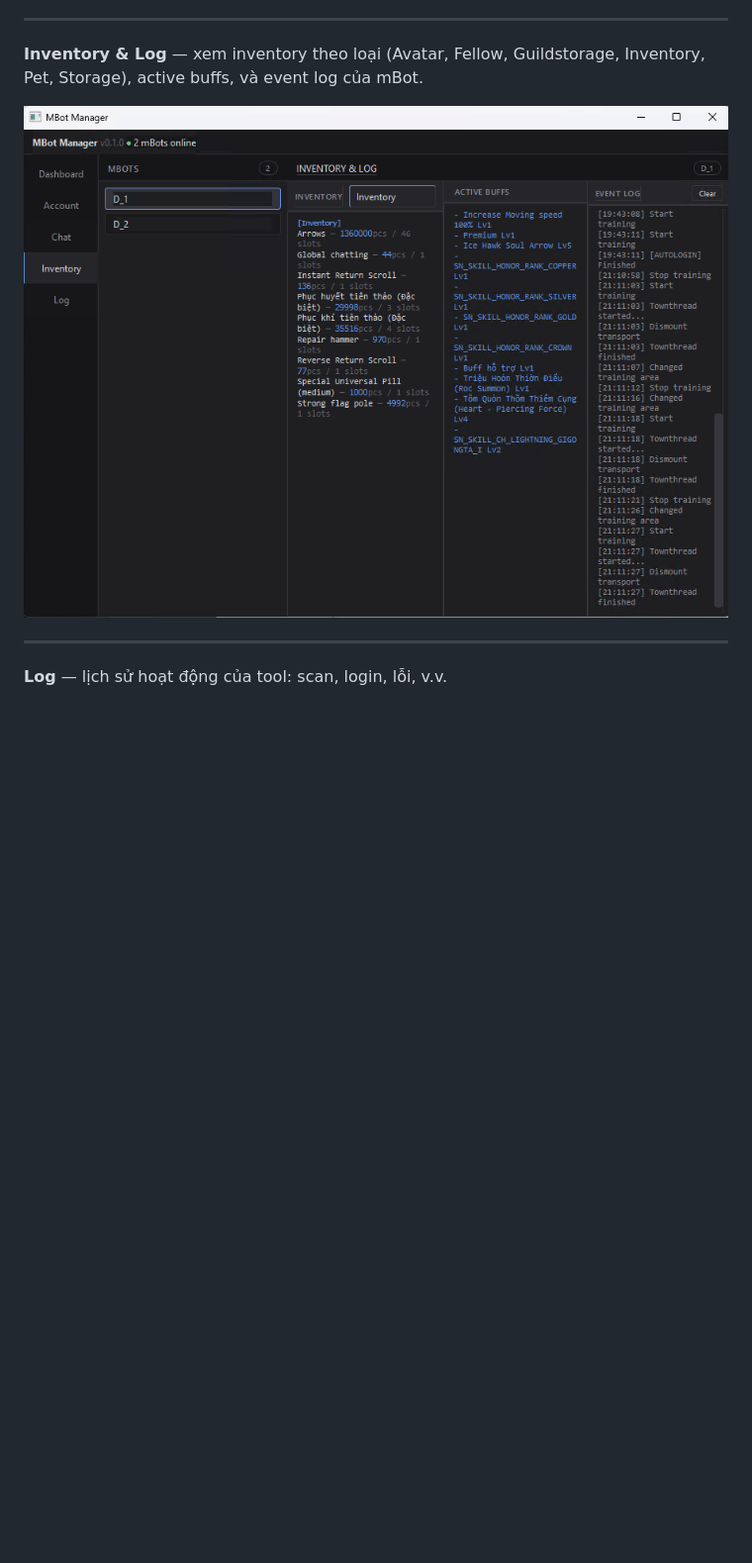
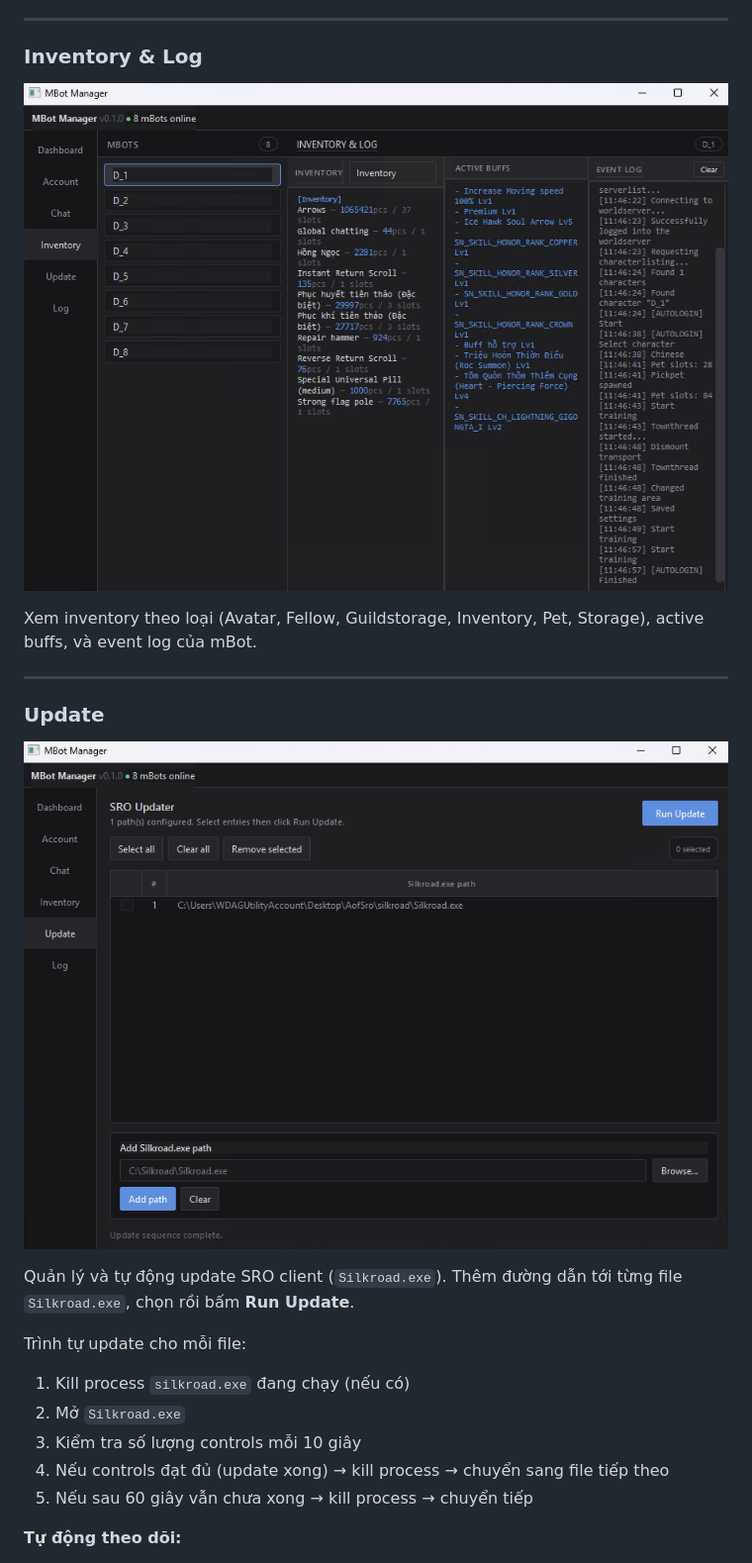
Before and after one commit to chibihate/mbot_manager, a Markdown page: README.md, the part around the change printed below. Shown: that part at 99% size. Drawn GitHub-style; pictures changed too: img/Inventory.png, img/Update.png (added); blank space fills up the shorter version.

```diff
--- a/README.md
+++ b/README.md
@@ -69,10 +235,25 @@ Mật khẩu lưu dạng base64 trong `accounts.json` — giữ file này riêng
 
 ---
 
-**Inventory & Log** — xem inventory theo loại (Avatar, Fellow, Guildstorage, Inventory, Pet, Storage), active buffs, và event log của mBot.
+### Inventory & Log
+![image_alt](img/Inventory.png)
 
-![image_alt](img/Inventory.png)
+Xem inventory theo loại (Avatar, Fellow, Guildstorage, Inventory, Pet, Storage), active buffs, và event log của mBot.
 
 ---
 
-**Log** — lịch sử hoạt động của tool: scan, login, lỗi, v.v.
+### Update
+![image_alt](img/Update.png)
+
+Quản lý và tự động update SRO client (`Silkroad.exe`). Thêm đường dẫn tới từng file `Silkroad.exe`, chọn rồi bấm **Run Update**.
+
+Trình tự update cho mỗi file:
+
+1. Kill process `silkroad.exe` đang chạy (nếu có)
+2. Mở `Silkroad.exe`
+3. Kiểm tra số lượng controls mỗi 10 giây
+4. Nếu controls đạt đủ (update xong) → kill process → chuyển sang file tiếp theo
+5. Nếu sau 60 giây vẫn chưa xong → kill process → chuyển tiếp
+
+**Tự động theo dõi:**
+
```
Also changed, not shown: other parts of README.md (+205 -8 lines), img/Account.png, img/Chat.png (added), img/Dashboard.png, img/Log.png (added), 3 other files.
